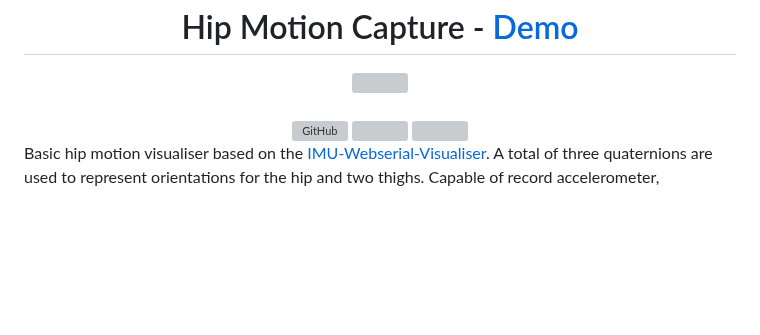
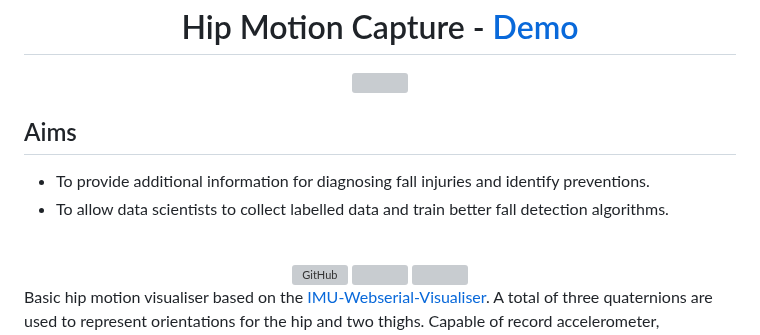
Before and after one commit to MengLinMaker/Hip-Motion-Capture, a Markdown page: README.md, the part around the change. Drawn GitHub-style; blank space fills up the shorter version; grey boxes are pictures that could not be loaded.

```diff
--- a/README.md
+++ b/README.md
@@ -4,6 +4,10 @@
   <img width="500" src="https://user-images.githubusercontent.com/39476147/224037990-f7bcf3e8-f0fb-47a4-9b23-752a9bbdc7d5.gif"
   href="https://menglinmaker-hip-motion-capture.netlify.app/"/>
 </div>
+
+## Aims
+* To provide additional information for diagnosing fall injuries and identify preventions.
+* To allow data scientists to collect labelled data and train better fall detection algorithms.
 
 <div>&nbsp</div>
 
```
